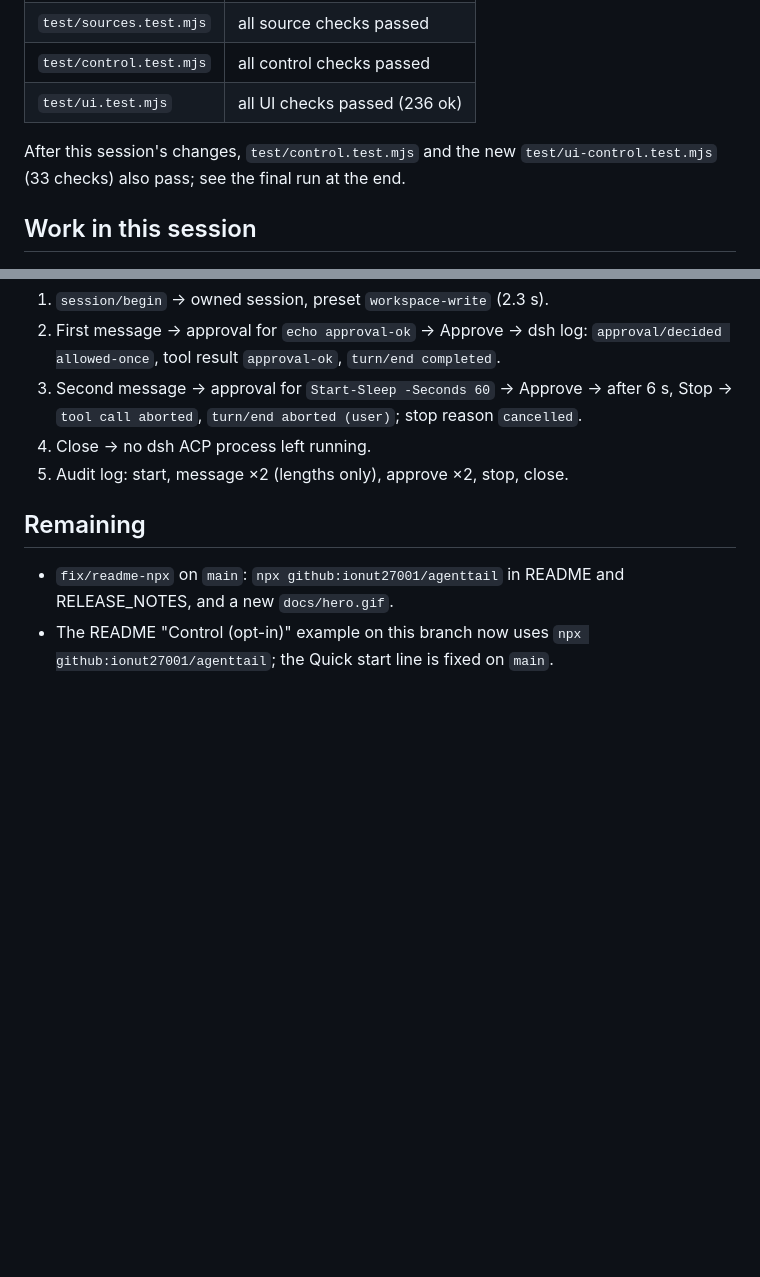
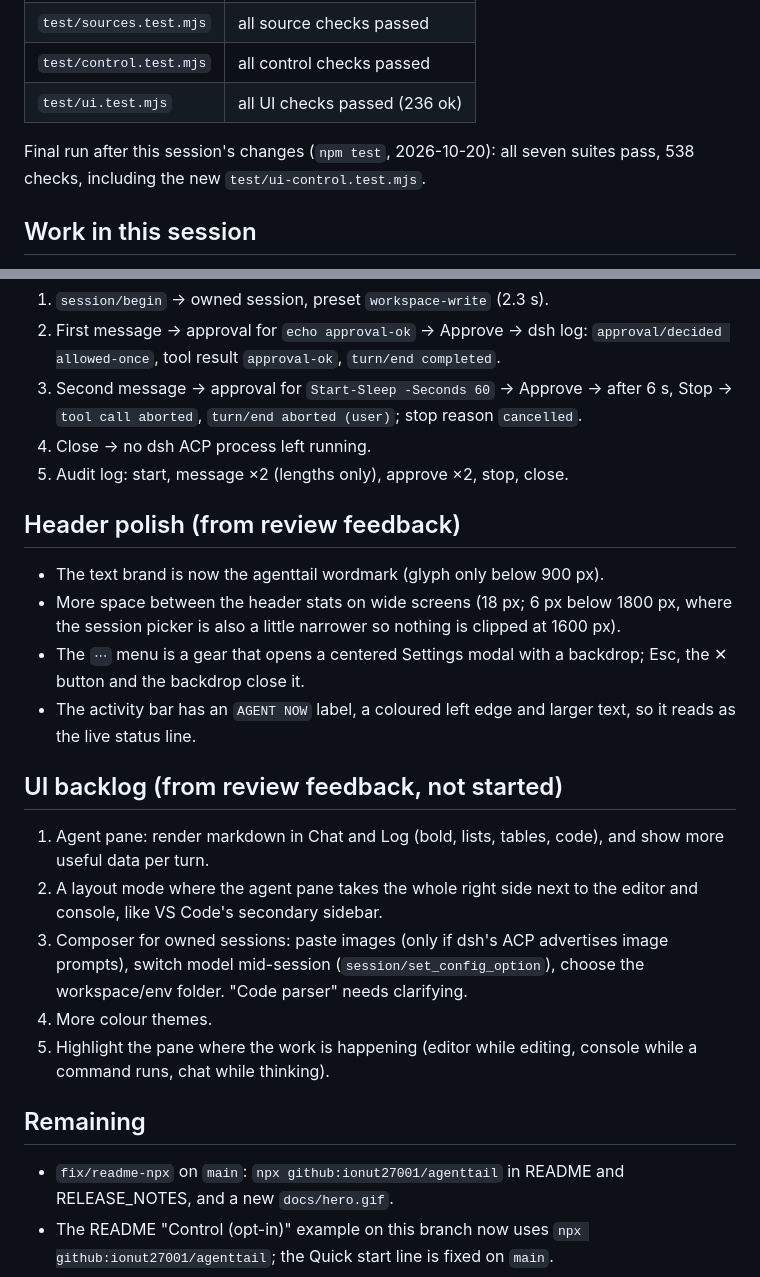
Before and after one commit to ionut27001/agenttail, a Markdown page: docs/dev/v0.2-status.md, 2 parts joined by grey strips. Rendered like a GitHub page; blank space fills up the shorter version.

Commit message:
Record the final test run, header polish and UI backlog

```diff
--- a/docs/dev/v0.2-status.md
+++ b/docs/dev/v0.2-status.md
@@ -58,8 +58,8 @@ Before any change in this session (2026-10-20):
 | `test/control.test.mjs` | all control checks passed |
 | `test/ui.test.mjs` | all UI checks passed (236 ok) |
 
-After this session's changes, `test/control.test.mjs` and the new
-`test/ui-control.test.mjs` (33 checks) also pass; see the final run at the end.
+Final run after this session's changes (`npm test`, 2026-10-20): all seven
+suites pass, 538 checks, including the new `test/ui-control.test.mjs`.
 
 ## Work in this session
 
@@ -94,6 +94,30 @@ The ACP catalog listed `deepseek-official` and `ollama` models; the default,
 4. Close → no dsh ACP process left running.
 5. Audit log: start, message ×2 (lengths only), approve ×2, stop, close.
 
+## Header polish (from review feedback)
+
+- The text brand is now the agenttail wordmark (glyph only below 900 px).
+- More space between the header stats on wide screens (18 px; 6 px below
+  1800 px, where the session picker is also a little narrower so nothing is
+  clipped at 1600 px).
+- The `⋯` menu is a gear that opens a centered Settings modal with a
+  backdrop; Esc, the ✕ button and the backdrop close it.
+- The activity bar has an `AGENT NOW` label, a coloured left edge and larger
+  text, so it reads as the live status line.
+
+## UI backlog (from review feedback, not started)
+
+1. Agent pane: render markdown in Chat and Log (bold, lists, tables, code),
+   and show more useful data per turn.
+2. A layout mode where the agent pane takes the whole right side next to the
+   editor and console, like VS Code's secondary sidebar.
+3. Composer for owned sessions: paste images (only if dsh's ACP advertises
+   image prompts), switch model mid-session (`session/set_config_option`),
+   choose the workspace/env folder. "Code parser" needs clarifying.
+4. More colour themes.
+5. Highlight the pane where the work is happening (editor while editing,
+   console while a command runs, chat while thinking).
+
 ## Remaining
 
 - `fix/readme-npx` on `main`: `npx github:ionut27001/agenttail` in README and
```
